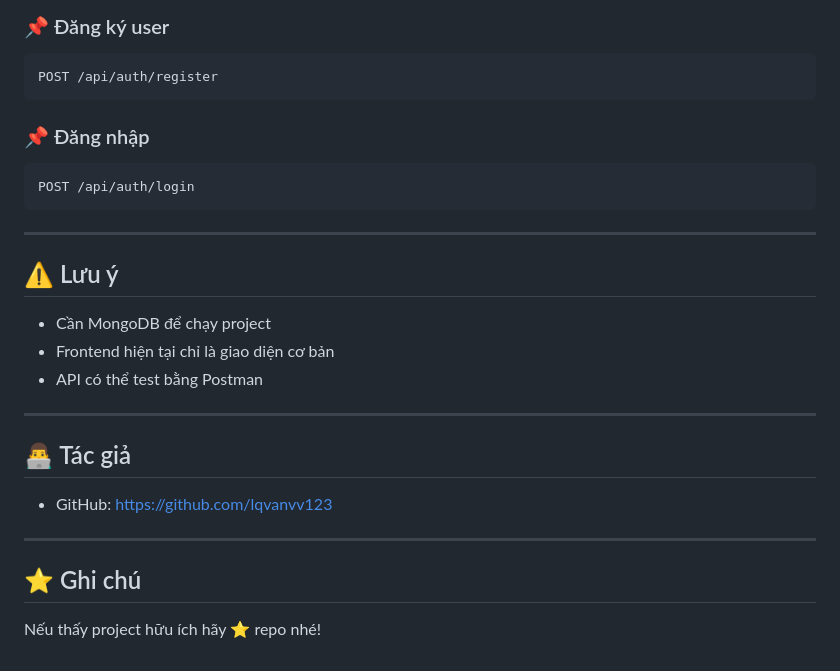
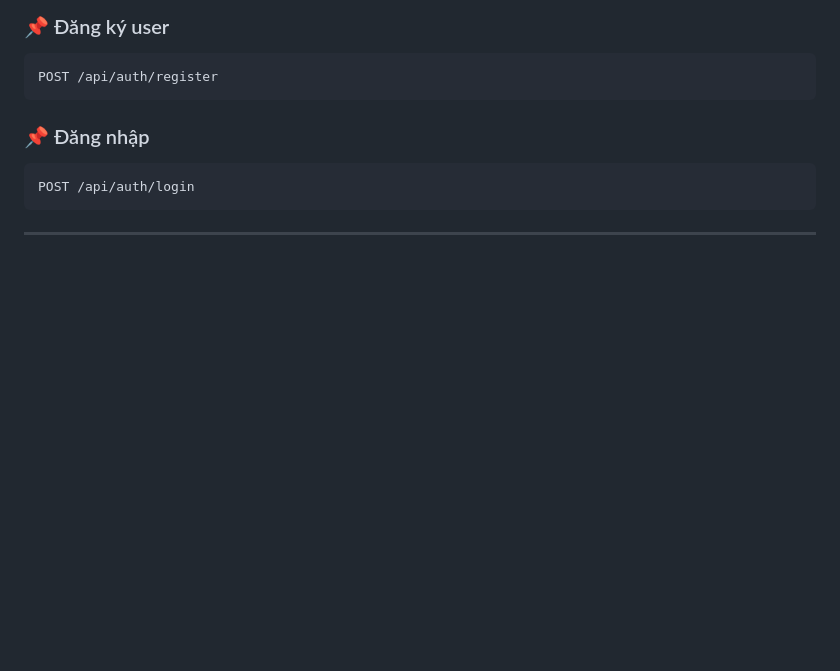
Before and after one commit to lqvanvv123/King-Hotel, a Markdown page: README.md, the part around the change. Drawn GitHub-style; blank space fills up the shorter version.

````diff
--- a/README.md
+++ b/README.md
@@ -262,21 +262,3 @@ POST /api/auth/login
 ```
 
 ---
-
-## ⚠️ Lưu ý
-
-* Cần MongoDB để chạy project
-* Frontend hiện tại chỉ là giao diện cơ bản
-* API có thể test bằng Postman
-
----
-
-## 👨‍💻 Tác giả
-
-* GitHub: https://github.com/lqvanvv123
-
----
-
-## ⭐ Ghi chú
-
-Nếu thấy project hữu ích hãy ⭐ repo nhé!
````
